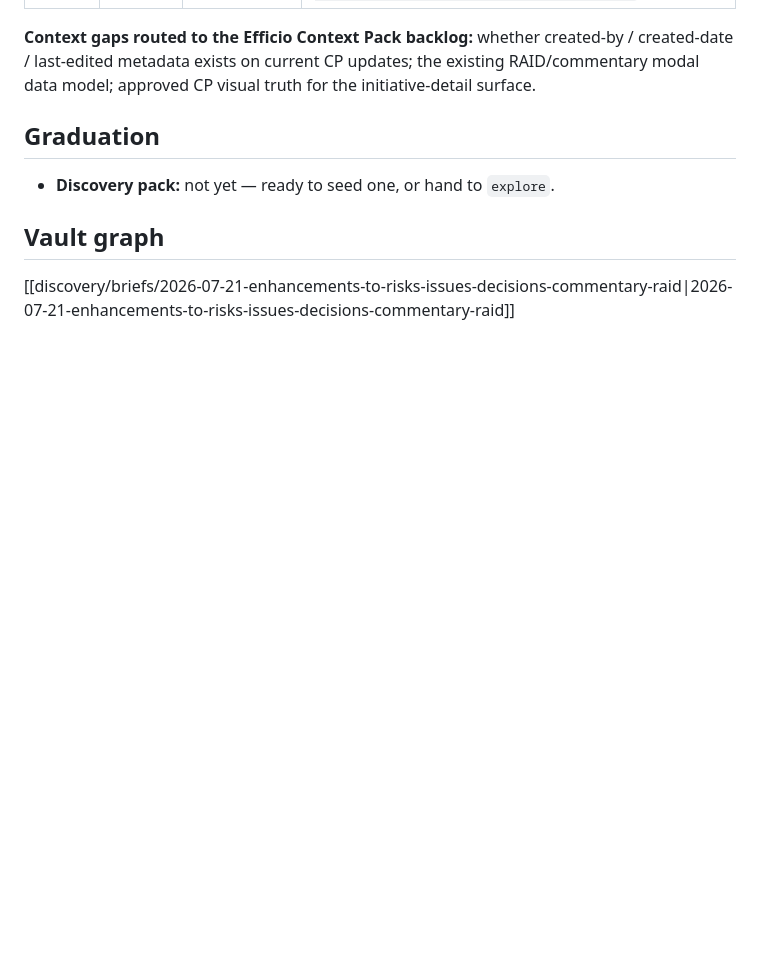
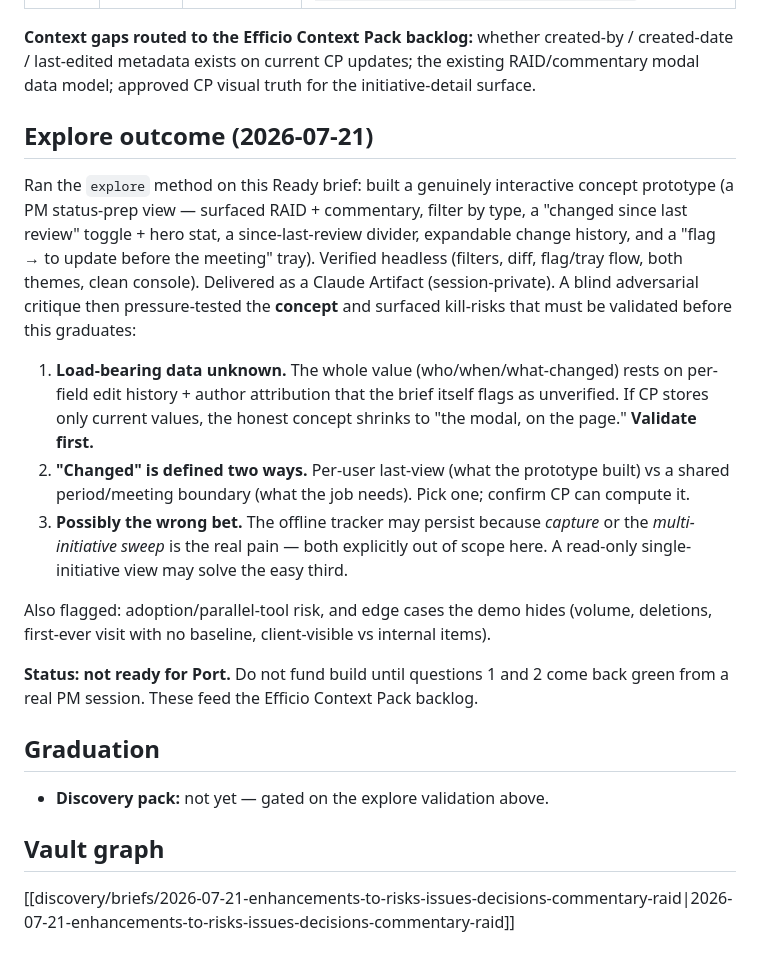
Before and after one commit to dmlwong/design-_vault, a Markdown page: discovery/briefs/2026-07-21-surface-the-latest-raid-commentary-before-a-pm-status-review.md, the part around the change. Rendered like a GitHub page; blank space fills up the shorter version.

Commit message:
Run explore on the Ready brief; record the concept + critique
Executed the explore method on the gated Ready brief (surface latest RAID &
commentary for a PM status review): built and headless-verified an interactive
concept prototype, then ran a blind adversarial critique in a fresh context.

The critique surfaced three kill-risks to validate before this graduates — the
who/when/what-changed metadata is unverified, "changed since last review" is
defined two incompatible ways (per-user view vs shared period), and the
narrowed bet may have cut the half users care about (capture / multi-initiative
sweep). Recorded the explore outcome in the brief and marked it NOT ready for
Port until a real PM session answers the data + definition questions.

```diff
--- a/discovery/briefs/2026-07-21-surface-the-latest-raid-commentary-before-a-pm-status-review.md
+++ b/discovery/briefs/2026-07-21-surface-the-latest-raid-commentary-before-a-pm-status-review.md
@@ -45,8 +45,33 @@ tags: [orbit, discovery, concept-brief]
 
 **Context gaps routed to the Efficio Context Pack backlog:** whether created-by / created-date / last-edited metadata exists on current CP updates; the existing RAID/commentary modal data model; approved CP visual truth for the initiative-detail surface.
 
+## Explore outcome (2026-07-21)
+Ran the `explore` method on this Ready brief: built a genuinely interactive concept
+prototype (a PM status-prep view — surfaced RAID + commentary, filter by type, a
+"changed since last review" toggle + hero stat, a since-last-review divider, expandable
+change history, and a "flag → to update before the meeting" tray). Verified headless
+(filters, diff, flag/tray flow, both themes, clean console). Delivered as a Claude
+Artifact (session-private). A blind adversarial critique then pressure-tested the
+**concept** and surfaced kill-risks that must be validated before this graduates:
+
+1. **Load-bearing data unknown.** The whole value (who/when/what-changed) rests on
+   per-field edit history + author attribution that the brief itself flags as unverified.
+   If CP stores only current values, the honest concept shrinks to "the modal, on the
+   page." **Validate first.**
+2. **"Changed" is defined two ways.** Per-user last-view (what the prototype built) vs a
+   shared period/meeting boundary (what the job needs). Pick one; confirm CP can compute it.
+3. **Possibly the wrong bet.** The offline tracker may persist because *capture* or the
+   *multi-initiative sweep* is the real pain — both explicitly out of scope here. A
+   read-only single-initiative view may solve the easy third.
+
+Also flagged: adoption/parallel-tool risk, and edge cases the demo hides (volume,
+deletions, first-ever visit with no baseline, client-visible vs internal items).
+
+**Status: not ready for Port.** Do not fund build until questions 1 and 2 come back
+green from a real PM session. These feed the Efficio Context Pack backlog.
+
 ## Graduation
-- **Discovery pack:** not yet — ready to seed one, or hand to `explore`.
+- **Discovery pack:** not yet — gated on the explore validation above.
 
 <!-- graph-links:start — generated by tools/gen_graph_links.py; do not hand-edit -->
 ## Vault graph
```
